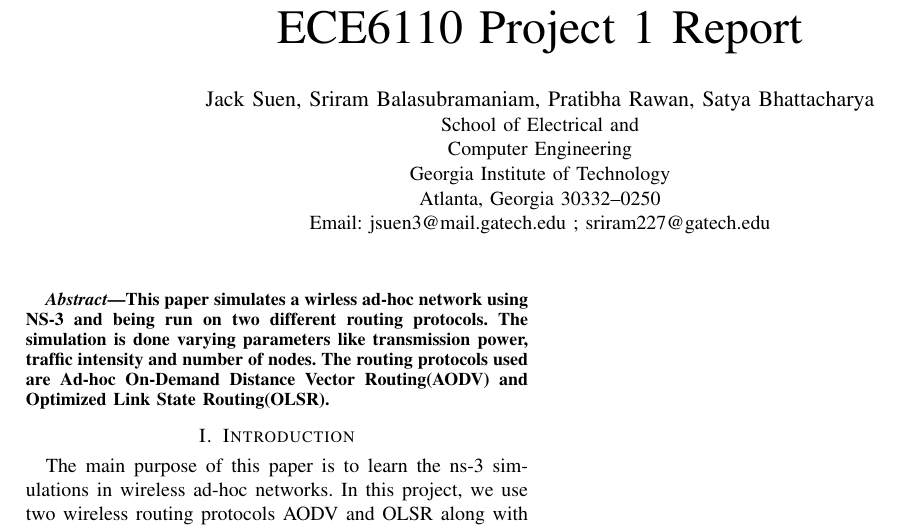
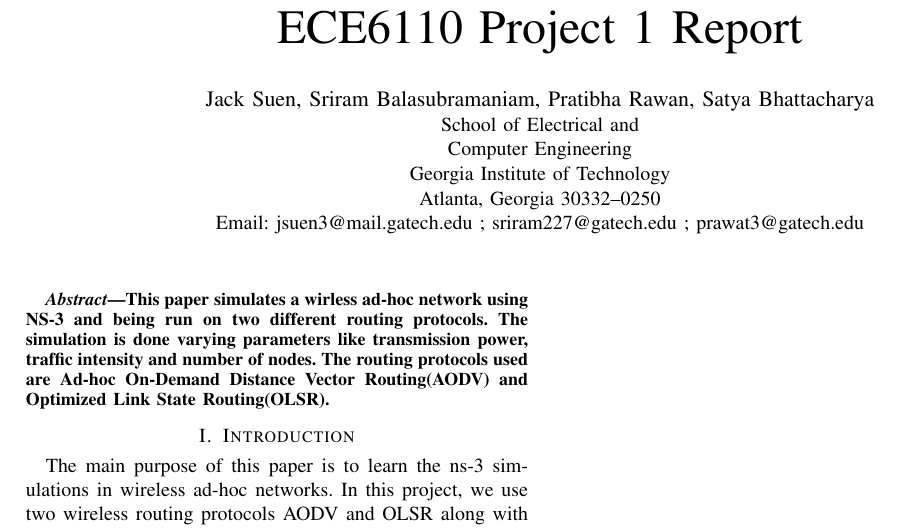
Before and after one commit to yelojakit/ECE6110_Project3, a LaTeX paper (ECE6110_Project3_Report.tex): part of the page, cut so that both start at the same text. Compiled offline with pdfLaTeX.

Commit message:
Update ECE6110_Project3_Report.tex

```diff
--- a/ECE6110_Project3_Report.tex
+++ b/ECE6110_Project3_Report.tex
@@ -356,7 +356,7 @@
 \IEEEauthorblockA{School of Electrical and\\Computer Engineering\\
 Georgia Institute of Technology\\
 Atlanta, Georgia 30332--0250\\
-Email: jsuen3@mail.gatech.edu ; sriram227@gatech.edu\\}}
+Email: jsuen3@mail.gatech.edu ; sriram227@gatech.edu ; prawat3@gatech.edu\\}}
 
 % conference papers do not typically use \thanks and this command
 % is locked out in conference mode. If really needed, such as for
```
